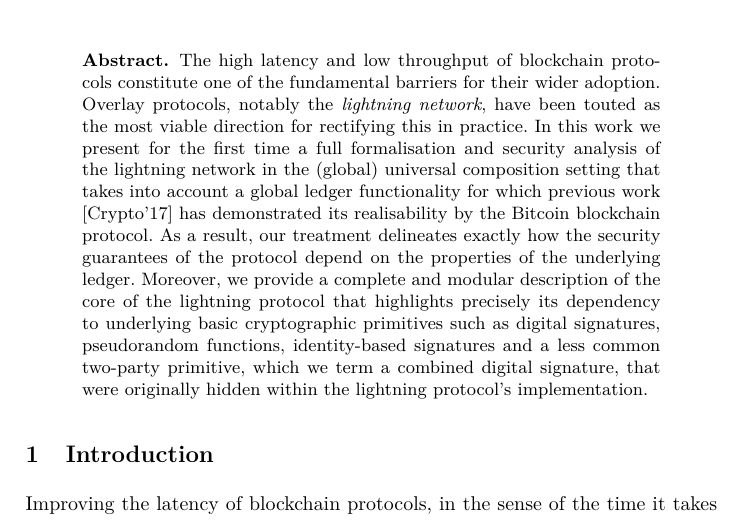
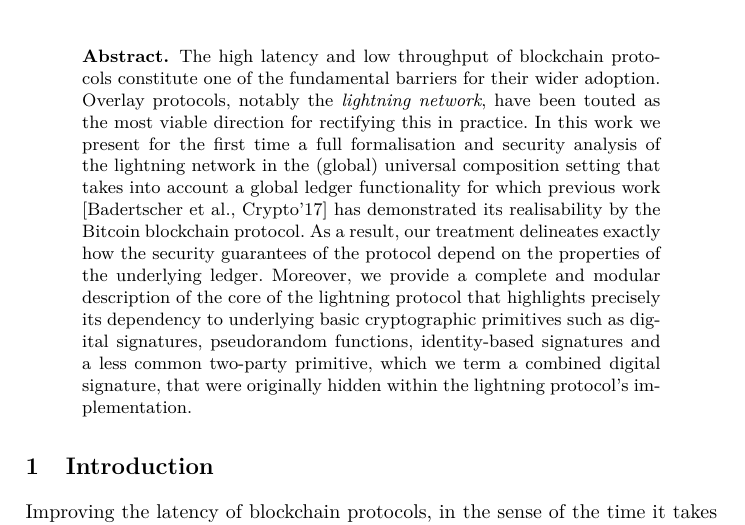
Before and after one commit to OrfeasLitos/PaymentChannels, a LaTeX paper (src/paymentChannels.tex, which reads src/abstract.tex): part of page 1 of 83, cut so that both start at the same text. Compiled offline with pdfLaTeX.

Commit message:
Abstract edit

```diff
--- a/src/abstract.tex
+++ b/src/abstract.tex
@@ -13,5 +13,5 @@
 %  protocol\footnote{\url{https://github.com/lightningnetwork/lightning-rfc/}},
 %  abstract its intended purpose in a functionality and prove that the specified
 %  protocol UC-realizes it.
-The high latency and low throughput of blockchain protocols constitute one of the fundamental barriers for their wider adoption. Overlay protocols, notably the {\em lightning network}, have been touted as the most viable direction for rectifying this in practice. In this work we present for the first time a full formalisation and security analysis of the lightning network in the (global) universal composition setting that takes into account a global ledger functionality for which previous work [Crypto'17] has demonstrated its realisability by the Bitcoin blockchain protocol. As a result, our treatment delineates exactly how the security guarantees  of the protocol depend on the properties of the underlying ledger. Moreover, we provide a complete and modular description of the core of the  lightning protocol that highlights precisely its dependency to underlying basic cryptographic primitives such as digital signatures, pseudorandom functions, identity-based signatures and a less common two-party primitive, which we term a combined digital signature, that were originally  hidden within the lightning protocol's implementation.
+The high latency and low throughput of blockchain protocols constitute one of the fundamental barriers for their wider adoption. Overlay protocols, notably the {\em lightning network}, have been touted as the most viable direction for rectifying this in practice. In this work we present for the first time a full formalisation and security analysis of the lightning network in the (global) universal composition setting that takes into account a global ledger functionality for which previous work [Badertscher et al., Crypto'17] has demonstrated its realisability by the Bitcoin blockchain protocol. As a result, our treatment delineates exactly how the security guarantees  of the protocol depend on the properties of the underlying ledger. Moreover, we provide a complete and modular description of the core of the  lightning protocol that highlights precisely its dependency to underlying basic cryptographic primitives such as digital signatures, pseudorandom functions, identity-based signatures and a less common two-party primitive, which we term a combined digital signature, that were originally  hidden within the lightning protocol's implementation.
 \end{abstract}
```
